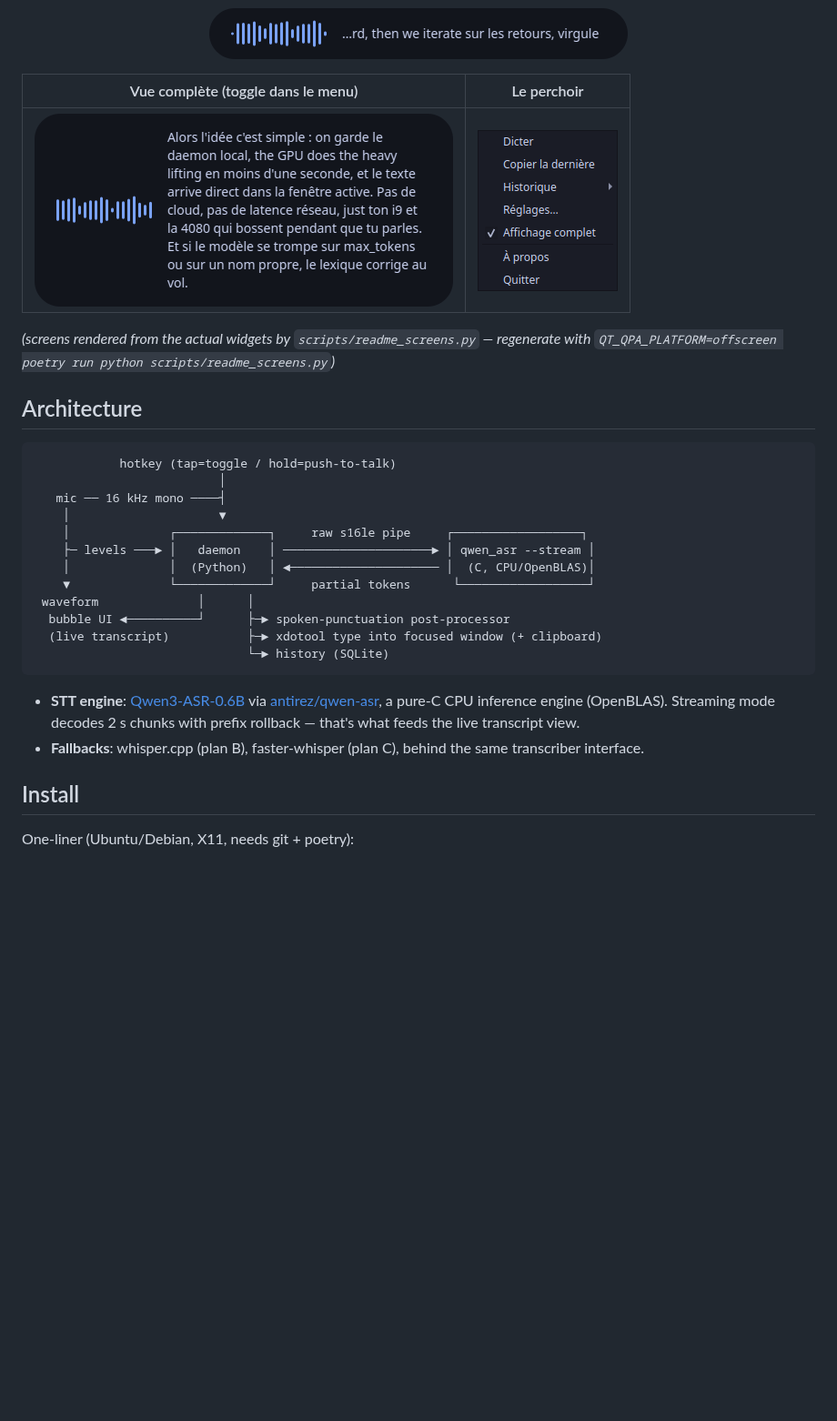
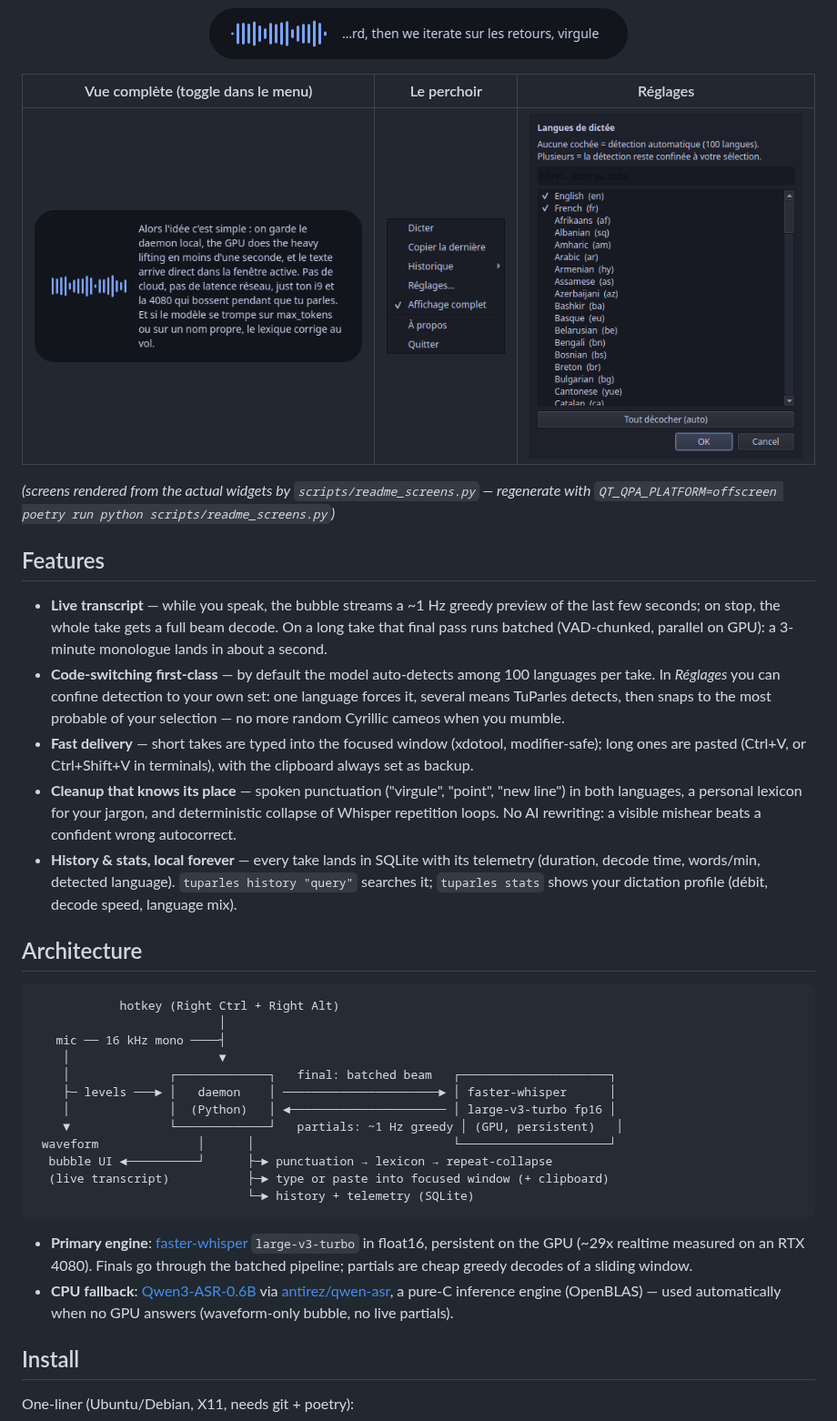
Before and after one commit to PLNech/TuParles, a Markdown page: README.md, the part around one of its changes. Shown at 91% size. Rendered like a GitHub page; pictures changed too: .github/settings-langues.png (added); blank space fills up the shorter version.

Commit message:
Refresh README: GPU-first architecture, features section, settings screenshot, CLI docs

````diff
--- a/README.md
+++ b/README.md
@@ -15,36 +15,61 @@ text is typed into whatever window has focus. Everything runs on-device.
   <img src=".github/bubble-recording.png" alt="Recording: live waveform, transcript streaming in, freshest words kept visible"/>
 </p>
 
-| Vue complète (toggle dans le menu) | Le perchoir |
-|:---:|:---:|
-| <img src=".github/bubble-full.png" alt="Full view: the whole take, word-wrapped, growing as you speak"/> | <img src=".github/tray-menu.png" alt="Tray menu: start/stop, copy last, history, view toggle, about, quit"/> |
+| Vue complète (toggle dans le menu) | Le perchoir | Réglages |
+|:---:|:---:|:---:|
+| <img src=".github/bubble-full.png" alt="Full view: the whole take, word-wrapped, growing as you speak"/> | <img src=".github/tray-menu.png" alt="Tray menu: start/stop, copy last, history, settings, view toggle, about, quit"/> | <img src=".github/settings-langues.png" alt="Settings: searchable checklist of 100 languages, selected first"/> |
 
 *(screens rendered from the actual widgets by `scripts/readme_screens.py` —
 regenerate with `QT_QPA_PLATFORM=offscreen poetry run python scripts/readme_screens.py`)*
 
+## Features
+
+- **Live transcript** — while you speak, the bubble streams a ~1 Hz greedy
+  preview of the last few seconds; on stop, the whole take gets a full
+  beam decode. On a long take that final pass runs batched (VAD-chunked,
+  parallel on GPU): a 3-minute monologue lands in about a second.
+- **Code-switching first-class** — by default the model auto-detects among
+  100 languages per take. In *Réglages* you can confine detection to your
+  own set: one language forces it, several means TuParles detects, then
+  snaps to the most probable of your selection — no more random Cyrillic
+  cameos when you mumble.
+- **Fast delivery** — short takes are typed into the focused window
+  (xdotool, modifier-safe); long ones are pasted (Ctrl+V, or
+  Ctrl+Shift+V in terminals), with the clipboard always set as backup.
+- **Cleanup that knows its place** — spoken punctuation ("virgule",
+  "point", "new line") in both languages, a personal lexicon for your
+  jargon, and deterministic collapse of Whisper repetition loops. No AI
+  rewriting: a visible mishear beats a confident wrong autocorrect.
+- **History & stats, local forever** — every take lands in SQLite with
+  its telemetry (duration, decode time, words/min, detected language).
+  `tuparles history "query"` searches it; `tuparles stats` shows your
+  dictation profile (débit, decode speed, language mix).
+
 ## Architecture
 
 ```
-            hotkey (tap=toggle / hold=push-to-talk)
+            hotkey (Right Ctrl + Right Alt)
                           │
    mic ── 16 kHz mono ────┤
     │                     ▼
-    │              ┌─────────────┐     raw s16le pipe     ┌──────────────────┐
-    ├─ levels ───► │   daemon    │ ─────────────────────► │ qwen_asr --stream │
-    │              │  (Python)   │ ◄───────────────────── │  (C, CPU/OpenBLAS)│
-    ▼              └─────────────┘     partial tokens      └──────────────────┘
- waveform              │      │
-  bubble UI ◄──────────┘      ├─► spoken-punctuation post-processor
-  (live transcript)           ├─► xdotool type into focused window (+ clipboard)
-                              └─► history (SQLite)
+    │              ┌─────────────┐   final: batched beam   ┌─────────────────────┐
+    ├─ levels ───► │   daemon    │ ──────────────────────► │ faster-whisper      │
+    │              │  (Python)   │ ◄────────────────────── │ large-v3-turbo fp16 │
+    ▼              └─────────────┘   partials: ~1 Hz greedy │ (GPU, persistent)   │
+ waveform              │      │                            └─────────────────────┘
+  bubble UI ◄──────────┘      ├─► punctuation → lexicon → repeat-collapse
+  (live transcript)           ├─► type or paste into focused window (+ clipboard)
+                              └─► history + telemetry (SQLite)
 ```
 
-- **STT engine**: [Qwen3-ASR-0.6B](https://huggingface.co/Qwen/Qwen3-ASR-0.6B)
-  via [antirez/qwen-asr](https://github.com/antirez/qwen-asr), a pure-C CPU
-  inference engine (OpenBLAS). Streaming mode decodes 2 s chunks with prefix
-  rollback — that's what feeds the live transcript view.
-- **Fallbacks**: whisper.cpp (plan B), faster-whisper (plan C), behind the same
-  transcriber interface.
+- **Primary engine**: [faster-whisper](https://github.com/SYSTRAN/faster-whisper)
+  `large-v3-turbo` in float16, persistent on the GPU (~29x realtime
+  measured on an RTX 4080). Finals go through the batched pipeline;
+  partials are cheap greedy decodes of a sliding window.
+- **CPU fallback**: [Qwen3-ASR-0.6B](https://huggingface.co/Qwen/Qwen3-ASR-0.6B)
+  via [antirez/qwen-asr](https://github.com/antirez/qwen-asr), a pure-C
+  inference engine (OpenBLAS) — used automatically when no GPU answers
+  (waveform-only bubble, no live partials).
 
 ## Install
 
````
Also changed, not shown: other parts of README.md (+13 -2 lines), 1 other file.
